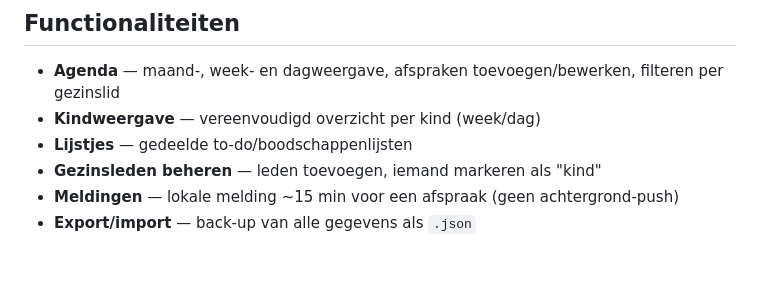
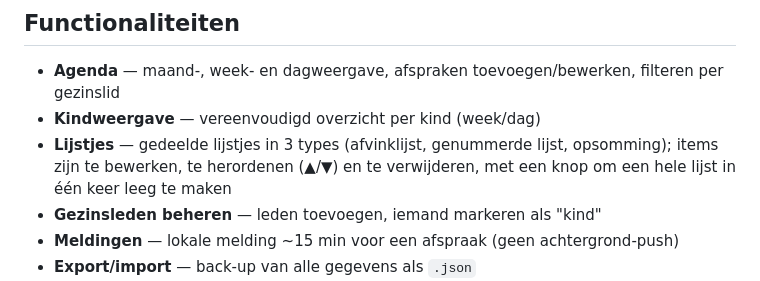
Before and after one commit to remcop1989/gezinsagenda, a Markdown page: README.md, the part around the change. Drawn GitHub-style; blank space fills up the shorter version.

Commit message:
Changes in lists
- delete list button is now always below listname instead of wrap when name is to long
- adjusted readme to new list situation

```diff
--- a/README.md
+++ b/README.md
@@ -6,7 +6,7 @@ Een lichte, installeerbare webapp (PWA) waarmee een gezin samen één agenda, ki
 
 - **Agenda** — maand-, week- en dagweergave, afspraken toevoegen/bewerken, filteren per gezinslid
 - **Kindweergave** — vereenvoudigd overzicht per kind (week/dag)
-- **Lijstjes** — gedeelde to-do/boodschappenlijsten
+- **Lijstjes** — gedeelde lijstjes in 3 types (afvinklijst, genummerde lijst, opsomming); items zijn te bewerken, te herordenen (▲/▼) en te verwijderen, met een knop om een hele lijst in één keer leeg te maken
 - **Gezinsleden beheren** — leden toevoegen, iemand markeren als "kind"
 - **Meldingen** — lokale melding ~15 min voor een afspraak (geen achtergrond-push)
 - **Export/import** — back-up van alle gegevens als `.json`
```
